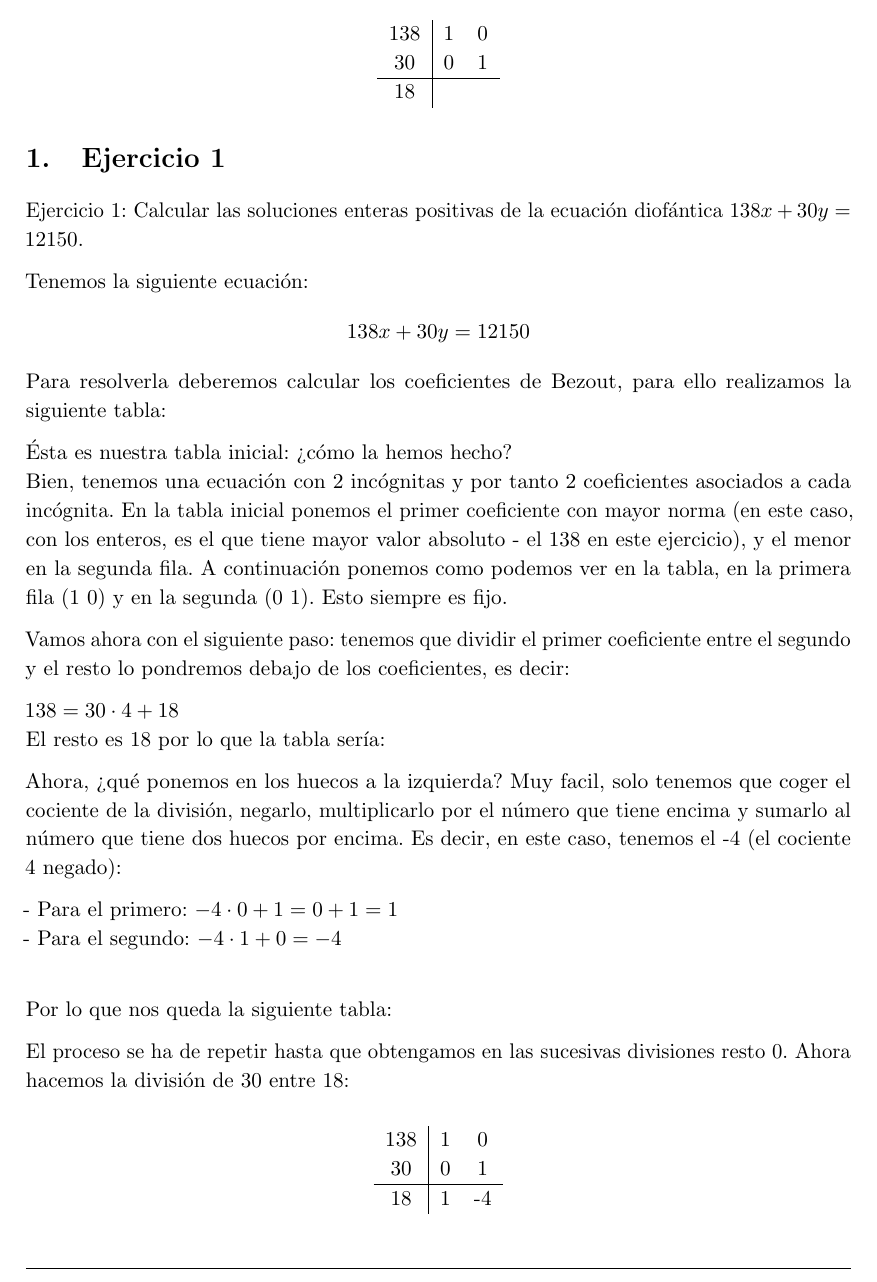
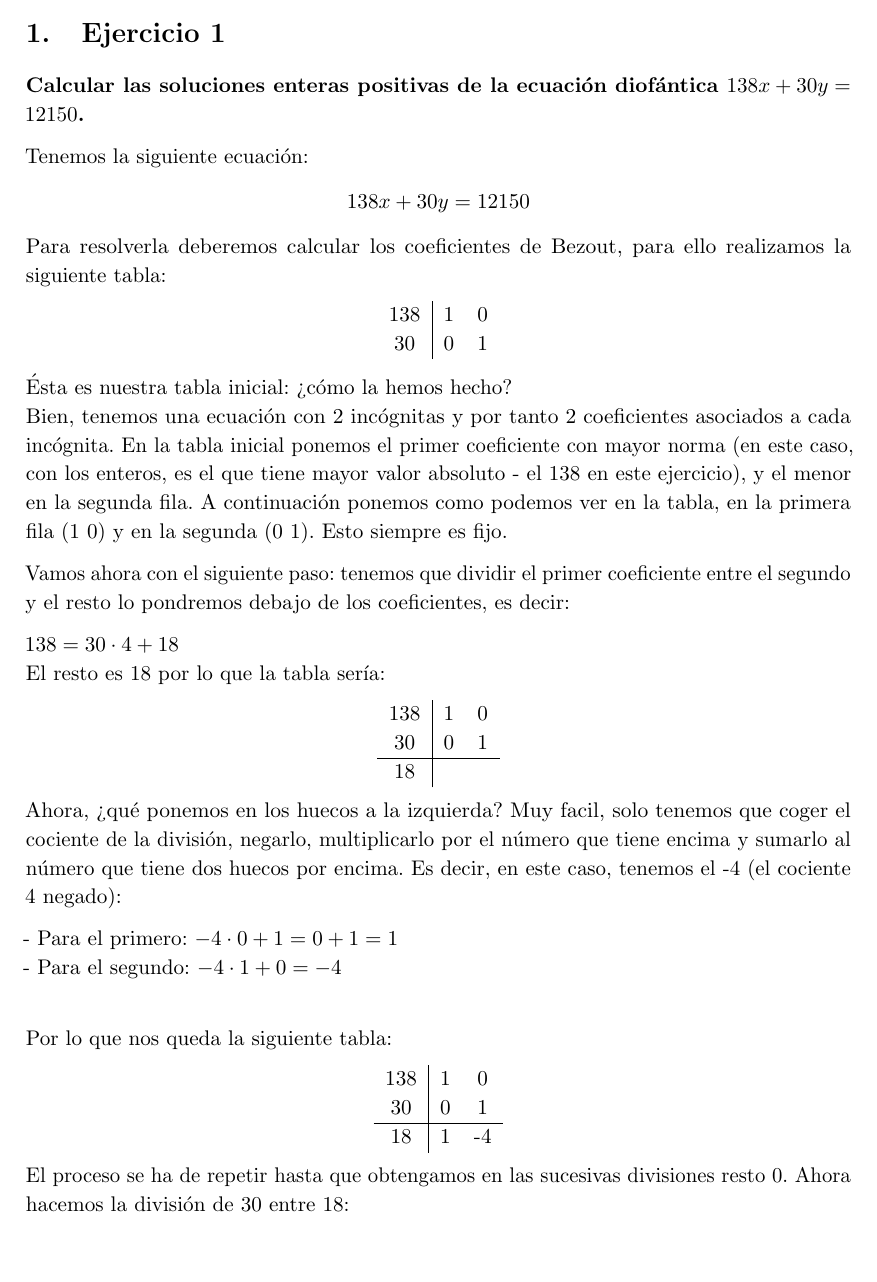
Before and after one commit to libreim/apuntesDGIIM, a LaTeX document (Álgebra I/relacion_2.tex): part of page 1 of 3, cut so that both start at the same text, the shorter picture padded with empty space. Compiled offline with pdfLaTeX.

Commit message:
Pongo las tablas en su sitio

```diff
--- a/Álgebra I/relacion_2.tex
+++ b/Álgebra I/relacion_2.tex
@@ -289,6 +289,6 @@
 
 \section{Ejercicio 1}
 
-Ejercicio 1: Calcular las soluciones enteras positivas de la ecuación diofántica $ 138x + 30y = 12150 $.
+\textbf{Calcular las soluciones enteras positivas de la ecuación diofántica $ 138x + 30y = 12150 $.}
 
 Tenemos la siguiente ecuación: $$ 138x + 30y = 12150 $$ Para resolverla deberemos calcular los coeficientes de Bezout, para ello realizamos la siguiente tabla:
@@ -296,11 +296,10 @@ Tenemos la siguiente ecuación: $$ 138x + 30y = 12150 $$ Para resolverla deberem
 \begin{center}
-\begin{tabular}{c|cc}
+	\begin{tabular}{c|cc}
 138 & 1 & 0 \\
 30 & 0 & 1 \\
 \end{tabular}
+
 \end{center}
-\end{table}
-
 Ésta es nuestra tabla inicial: ¿cómo la hemos hecho? \\
 Bien, tenemos una ecuación con 2 incógnitas y por tanto 2 coeficientes asociados a cada incógnita. En la tabla inicial ponemos el primer coeficiente con mayor norma (en este caso, con los enteros, es el que tiene mayor valor absoluto - el 138 en este ejercicio), y el menor en la segunda fila. A continuación ponemos como podemos ver en la tabla, en la primera fila (1 0) y en la segunda (0 1). Esto siempre es fijo.
 
@@ -309,7 +308,7 @@ Vamos ahora con el siguiente paso: tenemos que dividir el primer coeficiente ent
 $ 138 = 30 \cdot 4 + 18 $ \\
 El resto es 18 por lo que la tabla sería:
 
-\begin{table}
+
 \begin{center}
 \begin{tabular}{c|cc}
 138 & 1 & 0 \\
@@ -318,7 +317,6 @@ El resto es 18 por lo que la tabla sería:
 18 \\
 \end{tabular}
 \end{center}
-\end{table}
 
 Ahora, ¿qué ponemos en los huecos a la izquierda? Muy facil, solo tenemos que coger el cociente de la división, negarlo, multiplicarlo por el número que tiene encima y sumarlo al número que tiene dos huecos por encima. Es decir, en este caso, tenemos el -4 (el cociente 4 negado):
 
@@ -327,7 +325,7 @@ Ahora, ¿qué ponemos en los huecos a la izquierda? Muy facil, solo tenemos que
 
 Por lo que nos queda la siguiente tabla:
 
-\begin{table}
+
 \begin{center}
 \begin{tabular}{c|cc}
 138 & 1 & 0 \\
```
Also changed, not shown: Álgebra I/relacion_2.tex (14 more changed lines).
